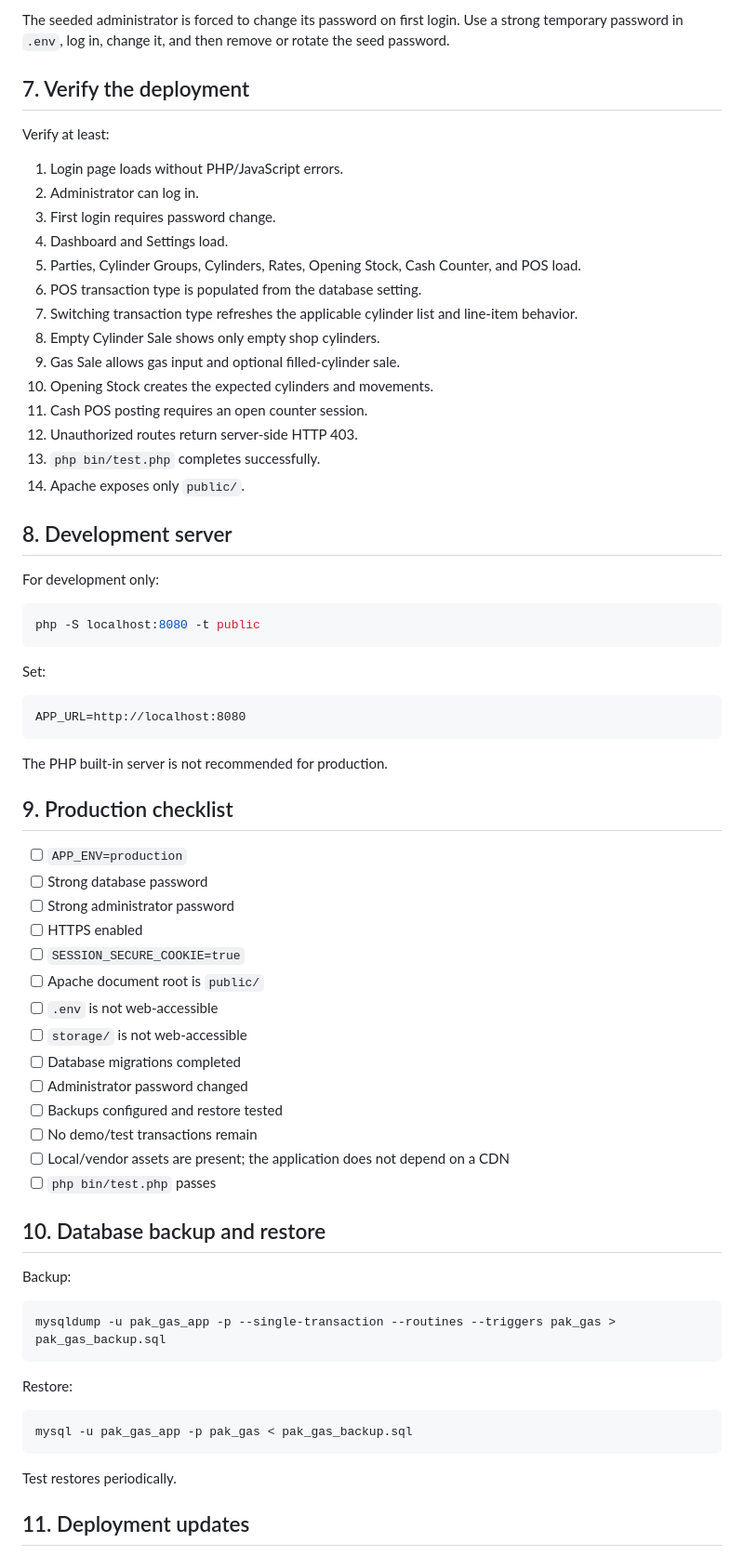
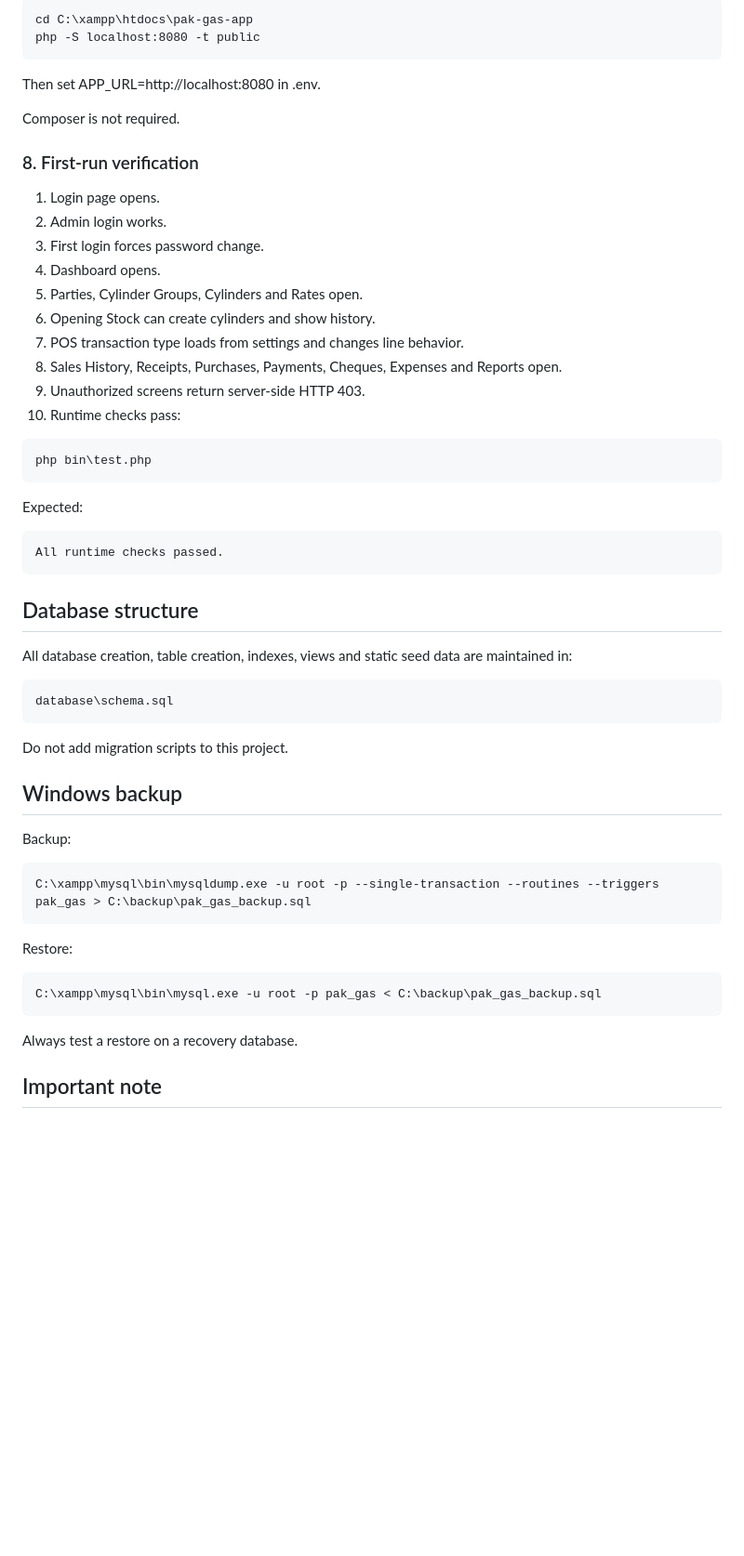
Before and after one commit to Abdulrehman-Malik/PAK-GAS-APP, a Markdown page: README.md, the part around one of its changes. Shown at 93% size. Rendered like a GitHub page; blank space fills up the shorter version.

````diff
--- a/README.md
+++ b/README.md
@@ -163,72 +151,60 @@ Migrations run in filename order and record applied filenames in the `migrations
-The seeded administrator is forced to change its password on first login. Use a strong temporary password in `.env`, log in, change it, and then remove or rotate the seed password.
-
-## 7. Verify the deployment
-
-Verify at least:
-
-1. Login page loads without PHP/JavaScript errors.
-2. Administrator can log in.
-3. First login requires password change.
-4. Dashboard and Settings load.
-5. Parties, Cylinder Groups, Cylinders, Rates, Opening Stock, Cash Counter, and POS load.
-6. POS transaction type is populated from the database setting.
-7. Switching transaction type refreshes the applicable cylinder list and line-item behavior.
-8. Empty Cylinder Sale shows only empty shop cylinders.
-9. Gas Sale allows gas input and optional filled-cylinder sale.
-10. Opening Stock creates the expected cylinders and movements.
-11. Cash POS posting requires an open counter session.
-12. Unauthorized routes return server-side HTTP 403.
-13. `php bin/test.php` completes successfully.
-14. Apache exposes only `public/`.
-
-## 8. Development server
-
-For development only:
-
-```bash
+```bat
+cd C:\xampp\htdocs\pak-gas-app
 php -S localhost:8080 -t public
 ```
 
-Set:
+Then set APP_URL=http://localhost:8080 in .env.
 
-```dotenv
-APP_URL=http://localhost:8080
+Composer is not required.
+
+### 8. First-run verification
+
+1. Login page opens.
+2. Admin login works.
+3. First login forces password change.
+4. Dashboard opens.
+5. Parties, Cylinder Groups, Cylinders and Rates open.
+6. Opening Stock can create cylinders and show history.
+7. POS transaction type loads from settings and changes line behavior.
+8. Sales History, Receipts, Purchases, Payments, Cheques, Expenses and Reports open.
+9. Unauthorized screens return server-side HTTP 403.
+10. Runtime checks pass:
+
+```bat
+php bin\test.php
 ```
 
-The PHP built-in server is not recommended for production.
+Expected:
 
-## 9. Production checklist
+```text
+All runtime checks passed.
+```
 
-- [ ] `APP_ENV=production`
-- [ ] Strong database password
-- [ ] Strong administrator password
-- [ ] HTTPS enabled
-- [ ] `SESSION_SECURE_COOKIE=true`
-- [ ] Apache document root is `public/`
-- [ ] `.env` is not web-accessible
-- [ ] `storage/` is not web-accessible
-- [ ] Database migrations completed
-- [ ] Administrator password changed
-- [ ] Backups configured and restore tested
-- [ ] No demo/test transactions remain
-- [ ] Local/vendor assets are present; the application does not depend on a CDN
-- [ ] `php bin/test.php` passes
+## Database structure
 
-## 10. Database backup and restore
+All database creation, table creation, indexes, views and static seed data are maintained in:
+
+```text
+database\schema.sql
+```
+
+Do not add migration scripts to this project.
+
+## Windows backup
 
 Backup:
 
-```bash
-mysqldump -u pak_gas_app -p --single-transaction --routines --triggers pak_gas > pak_gas_backup.sql
+```bat
+C:\xampp\mysql\bin\mysqldump.exe -u root -p --single-transaction --routines --triggers pak_gas > C:\backup\pak_gas_backup.sql
 ```
 
 Restore:
 
-```bash
-mysql -u pak_gas_app -p pak_gas < pak_gas_backup.sql
+```bat
+C:\xampp\mysql\bin\mysql.exe -u root -p pak_gas < C:\backup\pak_gas_backup.sql
 ```
 
-Test restores periodically.
+Always test a restore on a recovery database.
 
-## 11. Deployment updates
+## Important note
 
````
Also changed, not shown: other parts of README.md (+82 -135 lines).
